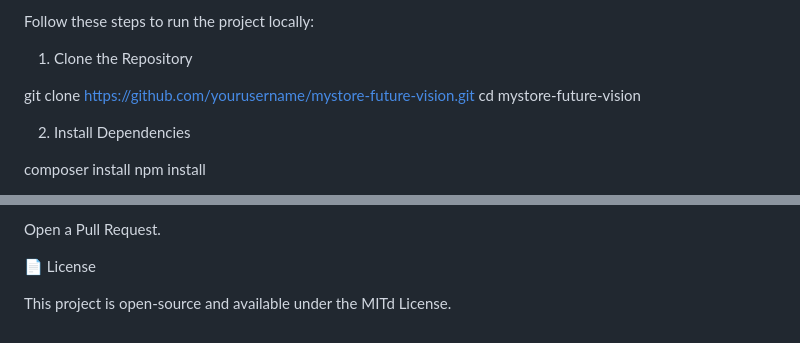
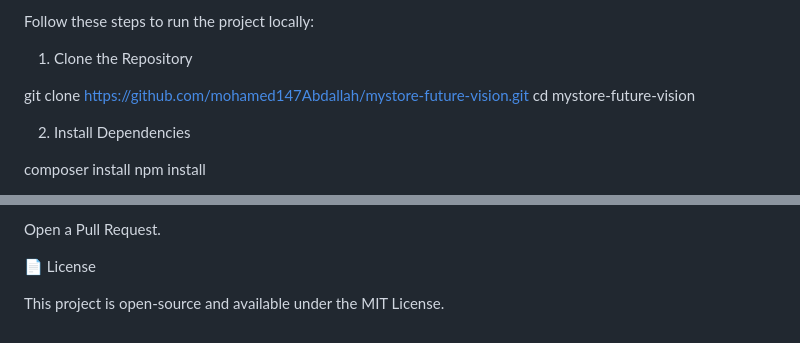
Before and after one commit to mohamed147Abdallah/ecommerce-store--, a Markdown page: README.md, 2 parts joined by grey strips. Drawn GitHub-style.

Commit message:
Fix license name in README
Corrected the license name from 'MITd' to 'MIT'.

```diff
--- a/README.md
+++ b/README.md
@@ -68,7 +68,7 @@ Follow these steps to run the project locally:
 
 1. Clone the Repository
 
-git clone [https://github.com/yourusername/mystore-future-vision.git](https://github.com/mohamed147Abdallah/mystore-future-vision.git)
+git clone [https://github.com/mohamed147Abdallah/mystore-future-vision.git](https://github.com/mohamed147Abdallah/mystore-future-vision.git)
 cd mystore-future-vision
 
 
@@ -158,4 +158,4 @@ Open a Pull Request.
 
 📄 License
 
-This project is open-source and available under the MITd License.
+This project is open-source and available under the MIT License.
```
